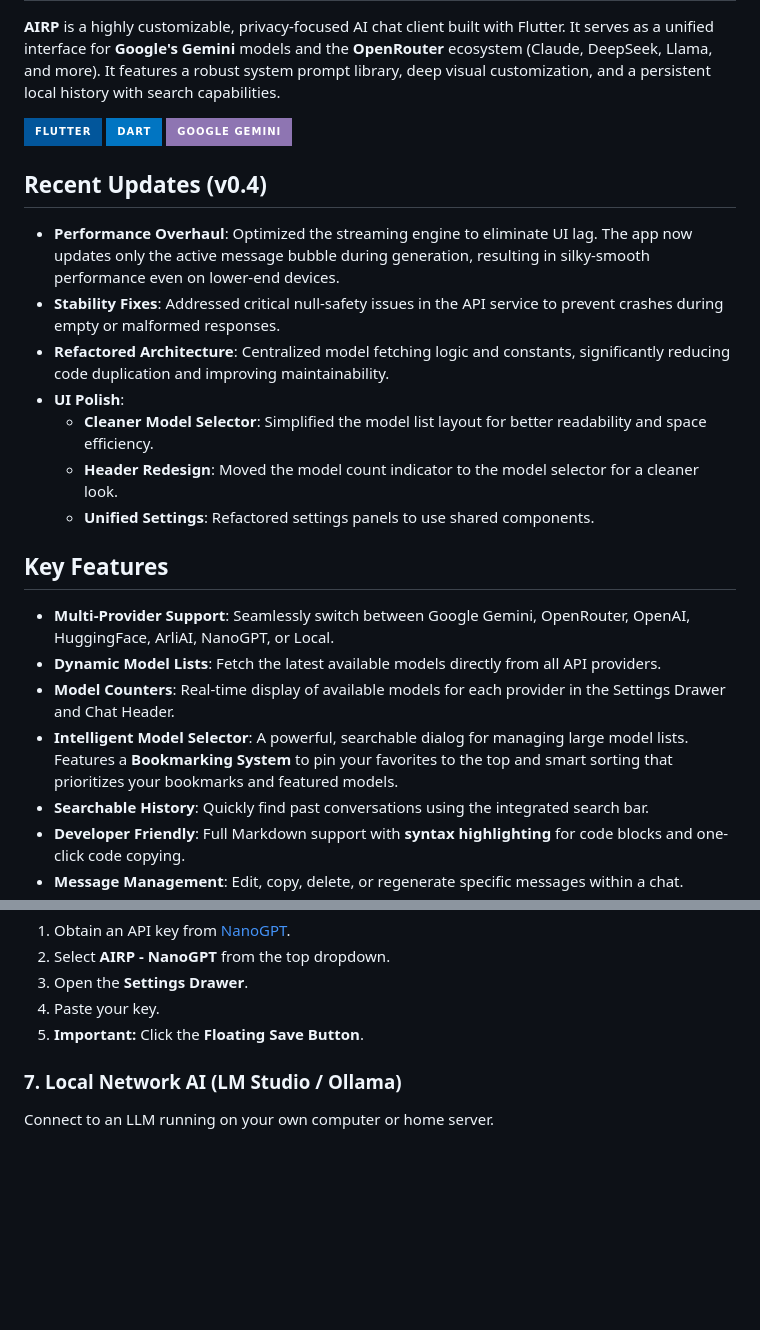
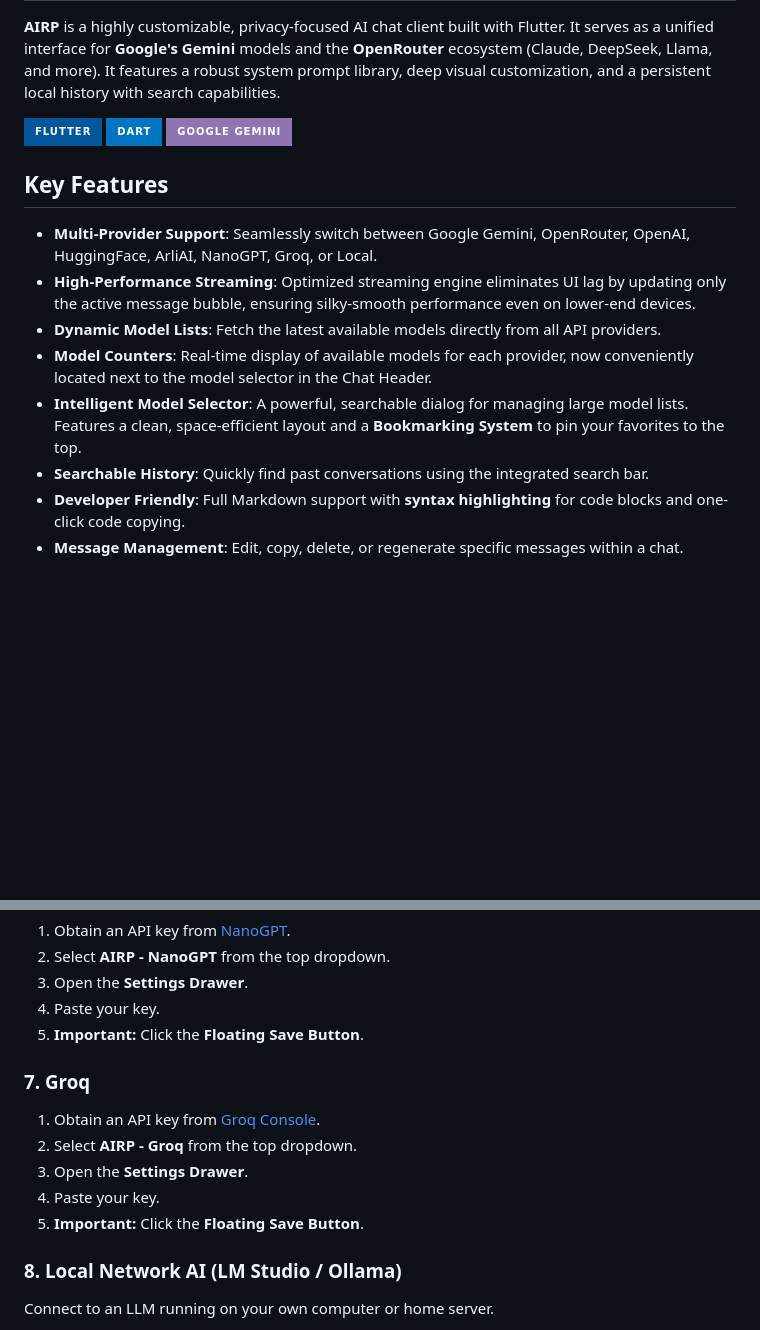
Before and after one commit to JCDC0/AIRP, a Markdown page: README.md, 2 parts joined by grey strips. Drawn GitHub-style; badges without logos; blank space fills up the shorter version.

```diff
--- a/README.md
+++ b/README.md
@@ -6,22 +6,13 @@
 ![Dart](https://img.shields.io/badge/dart-%230175C2.svg?style=for-the-badge&logo=dart&logoColor=white)
 ![Gemini](https://img.shields.io/badge/Google%20Gemini-8E75B2?style=for-the-badge&logo=google&logoColor=white)
 
-## Recent Updates (v0.4)
-
-*   **Performance Overhaul**: Optimized the streaming engine to eliminate UI lag. The app now updates only the active message bubble during generation, resulting in silky-smooth performance even on lower-end devices.
-*   **Stability Fixes**: Addressed critical null-safety issues in the API service to prevent crashes during empty or malformed responses.
-*   **Refactored Architecture**: Centralized model fetching logic and constants, significantly reducing code duplication and improving maintainability.
-*   **UI Polish**:
-    *   **Cleaner Model Selector**: Simplified the model list layout for better readability and space efficiency.
-    *   **Header Redesign**: Moved the model count indicator to the model selector for a cleaner look.
-    *   **Unified Settings**: Refactored settings panels to use shared components.
-
 ## Key Features
 
-*   **Multi-Provider Support**: Seamlessly switch between Google Gemini, OpenRouter, OpenAI, HuggingFace, ArliAI, NanoGPT, or Local.
+*   **Multi-Provider Support**: Seamlessly switch between Google Gemini, OpenRouter, OpenAI, HuggingFace, ArliAI, NanoGPT, Groq, or Local.
+*   **High-Performance Streaming**: Optimized streaming engine eliminates UI lag by updating only the active message bubble, ensuring silky-smooth performance even on lower-end devices.
 *   **Dynamic Model Lists**: Fetch the latest available models directly from all API providers.
-*   **Model Counters**: Real-time display of available models for each provider in the Settings Drawer and Chat Header.
-*   **Intelligent Model Selector**: A powerful, searchable dialog for managing large model lists. Features a **Bookmarking System** to pin your favorites to the top and smart sorting that prioritizes your bookmarks and featured models.
+*   **Model Counters**: Real-time display of available models for each provider, now conveniently located next to the model selector in the Chat Header.
+*   **Intelligent Model Selector**: A powerful, searchable dialog for managing large model lists. Features a clean, space-efficient layout and a **Bookmarking System** to pin your favorites to the top.
 *   **Searchable History**: Quickly find past conversations using the integrated search bar.
 *   **Developer Friendly**: Full Markdown support with **syntax highlighting** for code blocks and one-click code copying.
 *   **Message Management**: Edit, copy, delete, or regenerate specific messages within a chat.
@@ -120,7 +111,14 @@ This app follows a **BYOK (Bring Your Own Key)** architecture. Keys are stored l
 4.  Paste your key.
 5.  **Important:** Click the **Floating Save Button**.
 
-### 7. Local Network AI (LM Studio / Ollama)
+### 7. Groq
+1.  Obtain an API key from [Groq Console](https://console.groq.com/).
+2.  Select **AIRP - Groq** from the top dropdown.
+3.  Open the **Settings Drawer**.
+4.  Paste your key.
+5.  **Important:** Click the **Floating Save Button**.
+
+### 8. Local Network AI (LM Studio / Ollama)
 Connect to an LLM running on your own computer or home server.
 
 1.  **Prepare your Server**:
```
